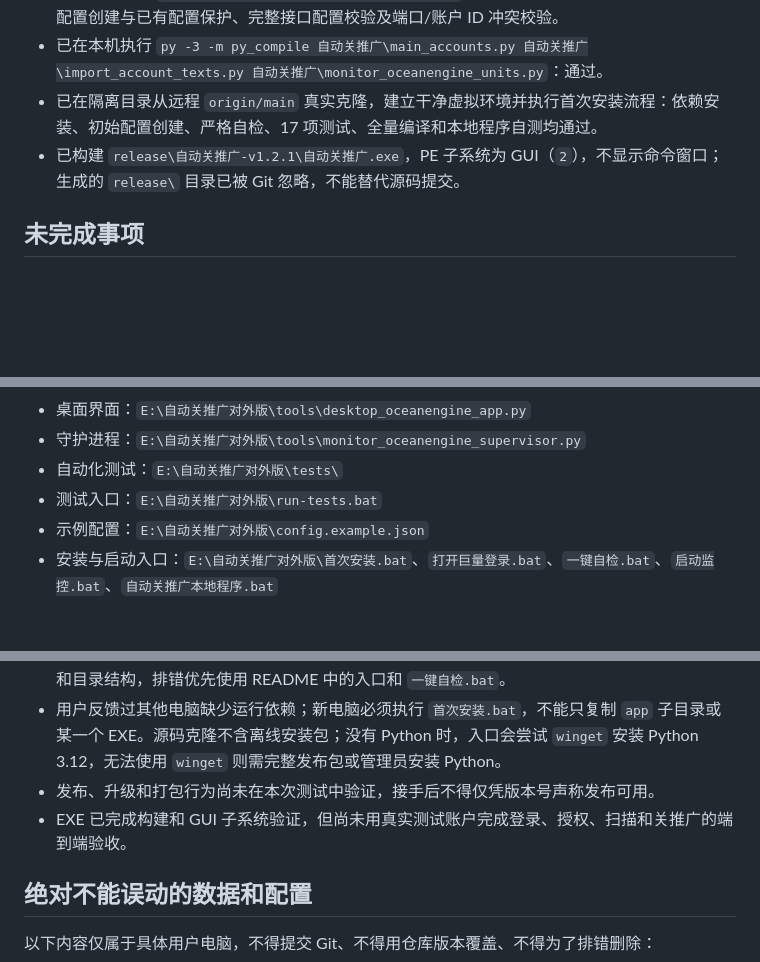
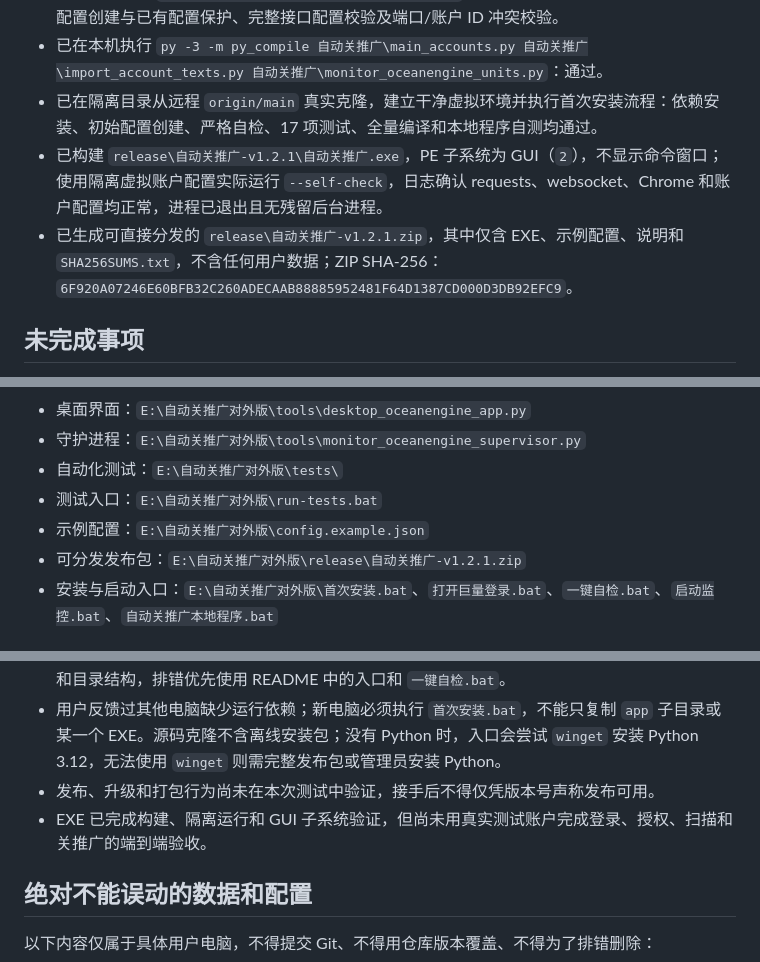
Before and after one commit to nmrsz645-bit/guantuiguang, a Markdown page: TIMEOFF.md, 3 parts joined by grey strips. GitHub-like rendering; blank space fills up the shorter version.

Commit message:
docs: record validated desktop release

```diff
--- a/TIMEOFF.md
+++ b/TIMEOFF.md
@@ -19,7 +19,8 @@
 - 已在本机执行 `py -3 -m unittest discover -s tests -v`：17 项测试全部通过，其中包含首次配置创建与已有配置保护、完整接口配置校验及端口/账户 ID 冲突校验。
 - 已在本机执行 `py -3 -m py_compile 自动关推广\main_accounts.py 自动关推广\import_account_texts.py 自动关推广\monitor_oceanengine_units.py`：通过。
 - 已在隔离目录从远程 `origin/main` 真实克隆，建立干净虚拟环境并执行首次安装流程：依赖安装、初始配置创建、严格自检、17 项测试、全量编译和本地程序自测均通过。
-- 已构建 `release\自动关推广-v1.2.1\自动关推广.exe`，PE 子系统为 GUI（`2`），不显示命令窗口；生成的 `release\` 目录已被 Git 忽略，不能替代源码提交。
+- 已构建 `release\自动关推广-v1.2.1\自动关推广.exe`，PE 子系统为 GUI（`2`），不显示命令窗口；使用隔离虚拟账户配置实际运行 `--self-check`，日志确认 requests、websocket、Chrome 和账户配置均正常，进程已退出且无残留后台进程。
+- 已生成可直接分发的 `release\自动关推广-v1.2.1.zip`，其中仅含 EXE、示例配置、说明和 `SHA256SUMS.txt`，不含任何用户数据；ZIP SHA-256：`6F920A07246E60BFB32C260ADECAAB88885952481F64D1387CD000D3DB92EFC9`。
 
 ## 未完成事项
 
@@ -55,6 +56,7 @@ py -3 -m unittest discover -s tests -v
 - 自动化测试：`E:\自动关推广对外版\tests\`
 - 测试入口：`E:\自动关推广对外版\run-tests.bat`
 - 示例配置：`E:\自动关推广对外版\config.example.json`
+- 可分发发布包：`E:\自动关推广对外版\release\自动关推广-v1.2.1.zip`
 - 安装与启动入口：`E:\自动关推广对外版\首次安装.bat`、`打开巨量登录.bat`、`一键自检.bat`、`启动监控.bat`、`自动关推广本地程序.bat`
 
 ## 运行与验证命令
@@ -83,7 +85,7 @@ py -3 -m py_compile 自动关推广\main_accounts.py 自动关推广\import_acco
 - 统一 Python 启动器会设置 UTF-8 控制台代码页和 Python 输出编码；已有入口文件应保持原名和目录结构，排错优先使用 README 中的入口和 `一键自检.bat`。
 - 用户反馈过其他电脑缺少运行依赖；新电脑必须执行 `首次安装.bat`，不能只复制 `app` 子目录或某一个 EXE。源码克隆不含离线安装包；没有 Python 时，入口会尝试 `winget` 安装 Python 3.12，无法使用 `winget` 则需完整发布包或管理员安装 Python。
 - 发布、升级和打包行为尚未在本次测试中验证，接手后不得仅凭版本号声称发布可用。
-- EXE 已完成构建和 GUI 子系统验证，但尚未用真实测试账户完成登录、授权、扫描和关推广的端到端验收。
+- EXE 已完成构建、隔离运行和 GUI 子系统验证，但尚未用真实测试账户完成登录、授权、扫描和关推广的端到端验收。
 
 ## 绝对不能误动的数据和配置
 
```
